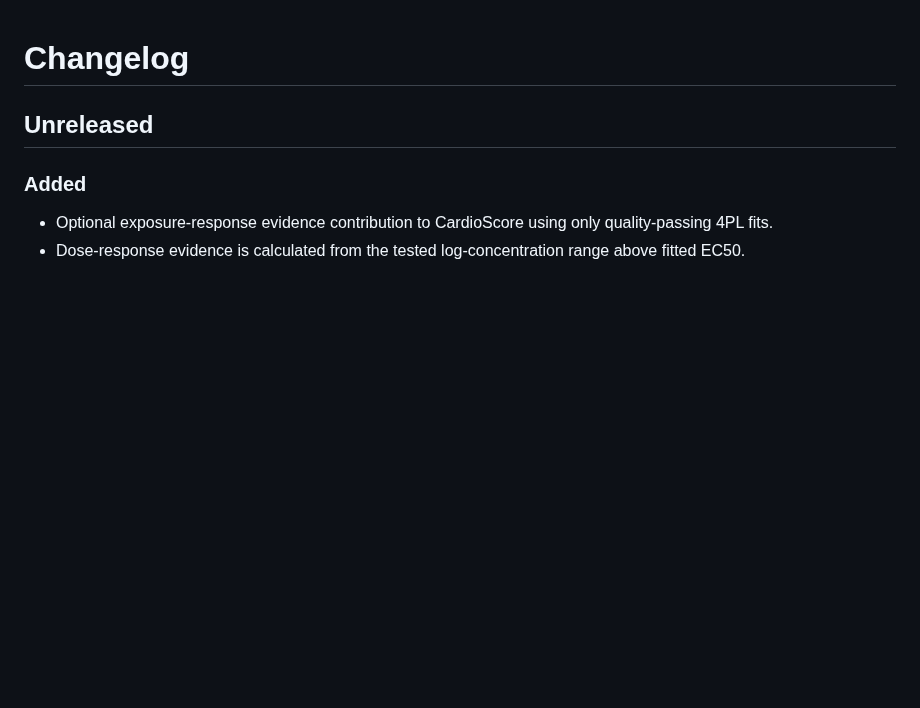
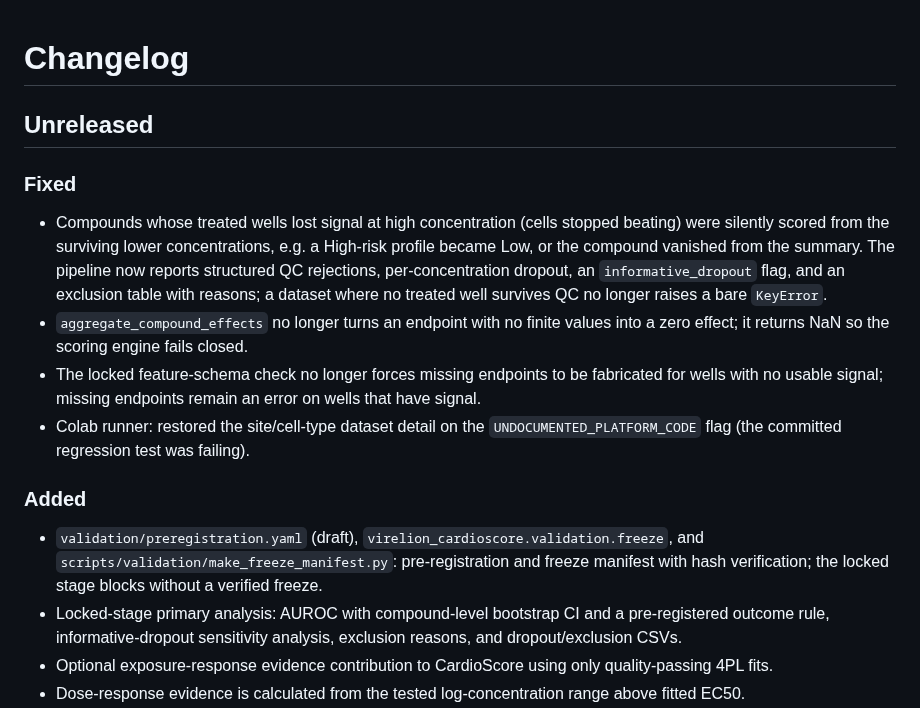
Before and after one commit to Virelion-Biotech/Virelion-CardioScore, a Markdown page: CHANGELOG.md, the part around the change. GitHub-like rendering; blank space fills up the shorter version.

Commit message:
Apply dropout/freeze patch: CHANGELOG.md

```diff
--- a/CHANGELOG.md
+++ b/CHANGELOG.md
@@ -2,7 +2,15 @@
 
 ## Unreleased
 
+### Fixed
+- Compounds whose treated wells lost signal at high concentration (cells stopped beating) were silently scored from the surviving lower concentrations, e.g. a High-risk profile became Low, or the compound vanished from the summary. The pipeline now reports structured QC rejections, per-concentration dropout, an `informative_dropout` flag, and an exclusion table with reasons; a dataset where no treated well survives QC no longer raises a bare `KeyError`.
+- `aggregate_compound_effects` no longer turns an endpoint with no finite values into a zero effect; it returns NaN so the scoring engine fails closed.
+- The locked feature-schema check no longer forces missing endpoints to be fabricated for wells with no usable signal; missing endpoints remain an error on wells that have signal.
+- Colab runner: restored the site/cell-type dataset detail on the `UNDOCUMENTED_PLATFORM_CODE` flag (the committed regression test was failing).
+
 ### Added
+- `validation/preregistration.yaml` (draft), `virelion_cardioscore.validation.freeze`, and `scripts/validation/make_freeze_manifest.py`: pre-registration and freeze manifest with hash verification; the locked stage blocks without a verified freeze.
+- Locked-stage primary analysis: AUROC with compound-level bootstrap CI and a pre-registered outcome rule, informative-dropout sensitivity analysis, exclusion reasons, and dropout/exclusion CSVs.
 - Optional exposure-response evidence contribution to CardioScore using only quality-passing 4PL fits.
 - Dose-response evidence is calculated from the tested log-concentration range above fitted EC50.
 - Default dose-response scoring weight remains `0.0`, preserving the endpoint-only CardioScore unless explicitly enabled.
```
